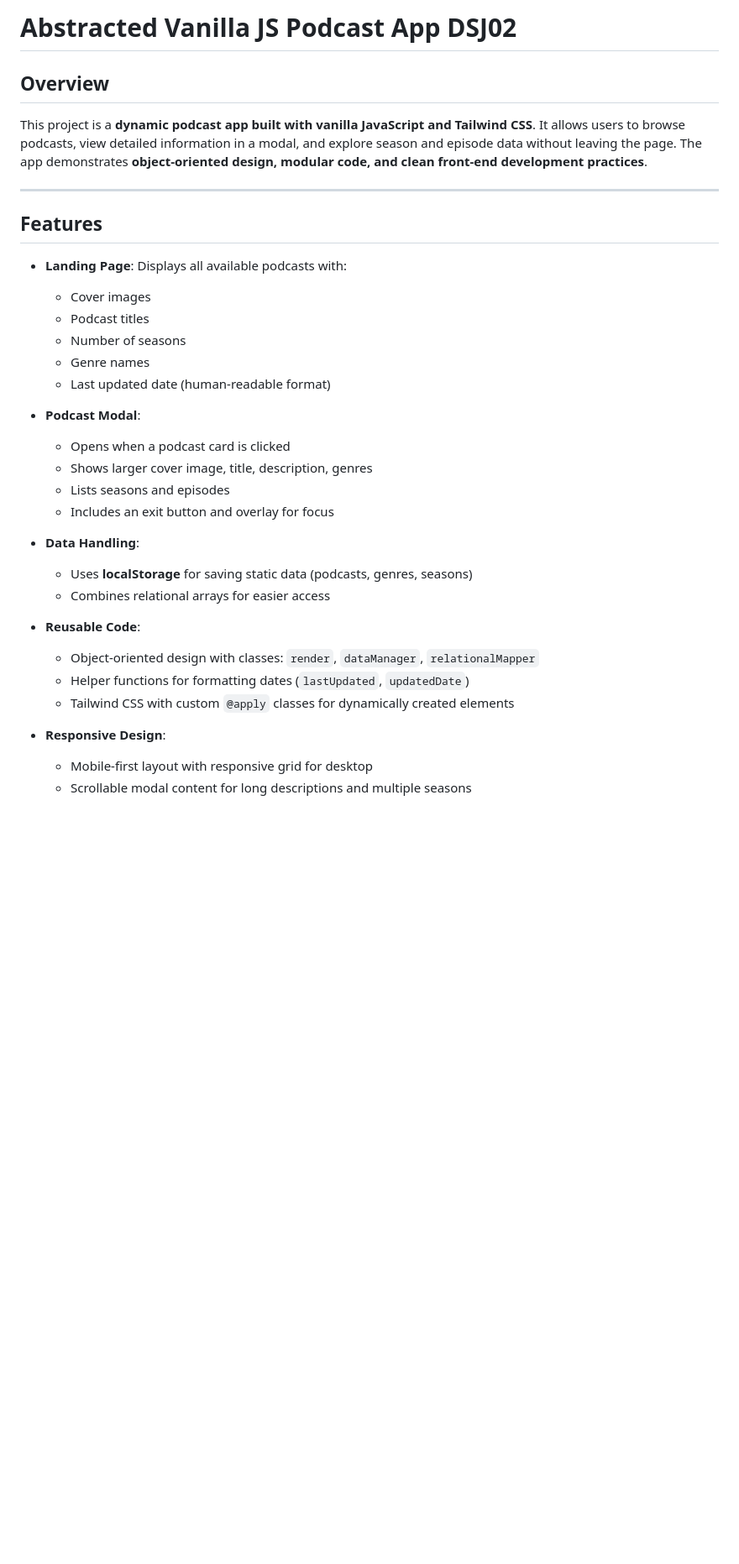
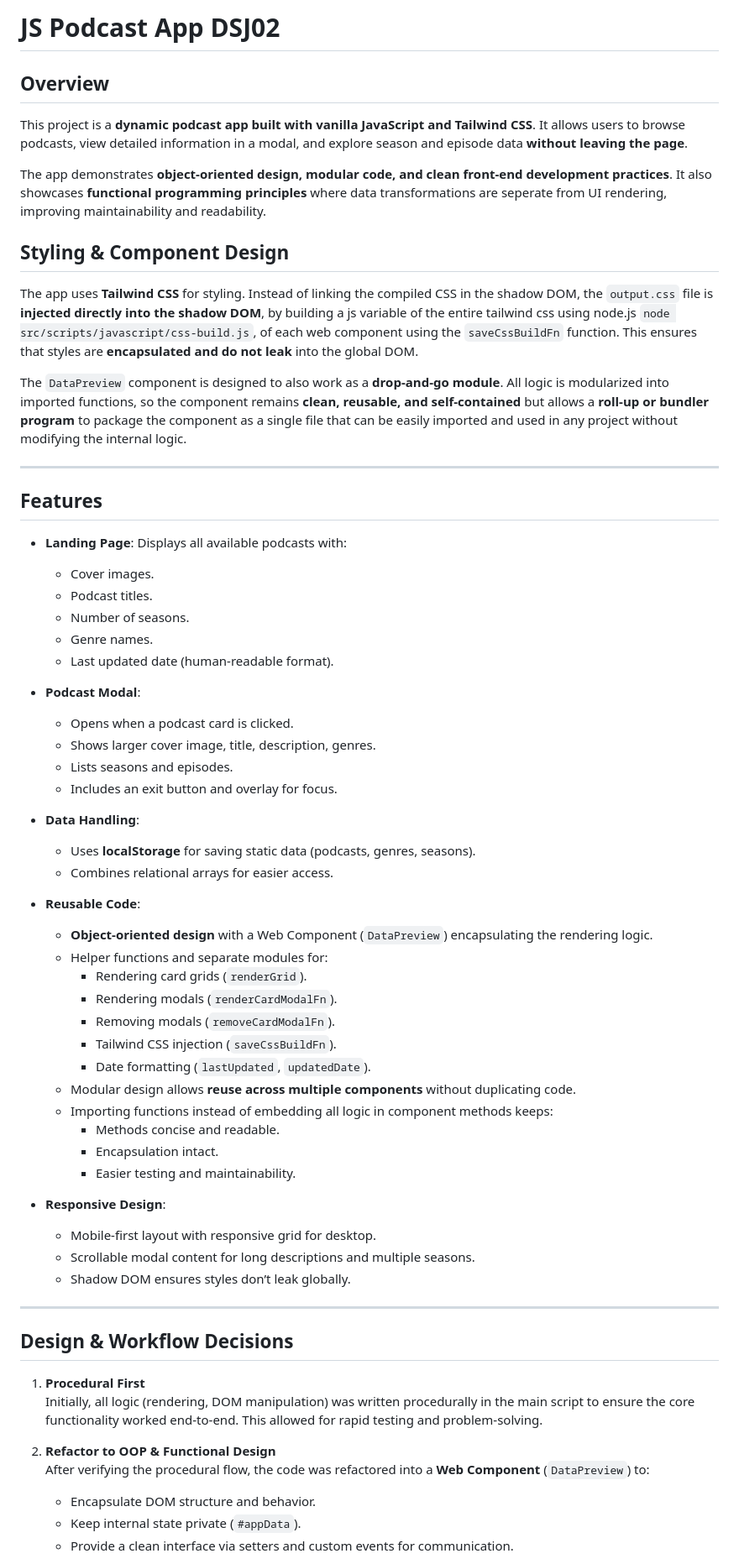
Before and after one commit to MarkSchae/MARSCH25097_PTO2501_GroupA_MarkSchaefer_DJS02, a Markdown page: README.md, the part around the change printed below. Shown: that part at 84% size. Rendered like a GitHub page; blank space fills up the shorter version.

````diff
--- a/README.md
+++ b/README.md
@@ -1,35 +1,67 @@
-# Abstracted Vanilla JS Podcast App DSJ02
+# JS Podcast App DSJ02
 
 ## Overview
 
-This project is a **dynamic podcast app built with vanilla JavaScript and Tailwind CSS**. It allows users to browse podcasts, view detailed information in a modal, and explore season and episode data without leaving the page. The app demonstrates **object-oriented design, modular code, and clean front-end development practices**.
+This project is a **dynamic podcast app built with vanilla JavaScript and Tailwind CSS**. It allows users to browse podcasts, view detailed information in a modal, and explore season and episode data **without leaving the page**.
+
+The app demonstrates **object-oriented design, modular code, and clean front-end development practices**. It also showcases **functional programming principles** where data transformations are seperate from UI rendering, improving maintainability and readability.
+
+## Styling & Component Design
+
+The app uses **Tailwind CSS** for styling. Instead of linking the compiled CSS in the shadow DOM, the `output.css` file is **injected directly into the shadow DOM**, by building a js variable of the entire tailwind css using node.js ```node src/scripts/javascript/css-build.js```, of each web component using the `saveCssBuildFn` function. This ensures that styles are **encapsulated and do not leak** into the global DOM.
+
+The `DataPreview` component is designed to also work as a **drop-and-go module**. All logic is modularized into imported functions, so the component remains **clean, reusable, and self-contained** but allows a **roll-up or bundler program** to package the component as a single file that can be easily imported and used in any project without modifying the internal logic.
 
 ---
 
 ## Features
 
 - **Landing Page**: Displays all available podcasts with:
-  - Cover images
-  - Podcast titles
-  - Number of seasons
-  - Genre names
-  - Last updated date (human-readable format)
+  - Cover images.
+  - Podcast titles.
+  - Number of seasons.
+  - Genre names.
+  - Last updated date (human-readable format).
 
 - **Podcast Modal**:
-  - Opens when a podcast card is clicked
-  - Shows larger cover image, title, description, genres
-  - Lists seasons and episodes
-  - Includes an exit button and overlay for focus
+  - Opens when a podcast card is clicked.
+  - Shows larger cover image, title, description, genres.
+  - Lists seasons and episodes.
+  - Includes an exit button and overlay for focus.
 
 - **Data Handling**:
-  - Uses **localStorage** for saving static data (podcasts, genres, seasons)
-  - Combines relational arrays for easier access
+  - Uses **localStorage** for saving static data (podcasts, genres, seasons).
+  - Combines relational arrays for easier access.
 
 - **Reusable Code**:
-  - Object-oriented design with classes: `render`, `dataManager`, `relationalMapper`
-  - Helper functions for formatting dates (`lastUpdated`, `updatedDate`)
-  - Tailwind CSS with custom `@apply` classes for dynamically created elements
+  - **Object-oriented design** with a Web Component (`DataPreview`) encapsulating the rendering logic.
+  - Helper functions and separate modules for:
+    - Rendering card grids (`renderGrid`).
+    - Rendering modals (`renderCardModalFn`).
+    - Removing modals (`removeCardModalFn`).
+    - Tailwind CSS injection (`saveCssBuildFn`).
+    - Date formatting (`lastUpdated`, `updatedDate`).
+  - Modular design allows **reuse across multiple components** without duplicating code.
+  - Importing functions instead of embedding all logic in component methods keeps:
+    - Methods concise and readable.
+    - Encapsulation intact.
+    - Easier testing and maintainability.
 
 - **Responsive Design**:
-  - Mobile-first layout with responsive grid for desktop
-  - Scrollable modal content for long descriptions and multiple seasons
+  - Mobile-first layout with responsive grid for desktop.
+  - Scrollable modal content for long descriptions and multiple seasons.
+  - Shadow DOM ensures styles don’t leak globally.
+
+---
+
+## Design & Workflow Decisions
+
+1. **Procedural First**
+   Initially, all logic (rendering, DOM manipulation) was written procedurally in the main script to ensure the core functionality worked end-to-end. This allowed for rapid testing and problem-solving.
+
+2. **Refactor to OOP & Functional Design**
+   After verifying the procedural flow, the code was refactored into a **Web Component** (`DataPreview`) to:
+   - Encapsulate DOM structure and behavior.
+   - Keep internal state private (`#appData`).
+   - Provide a clean interface via setters and custom events for communication.
+
````
Also changed, not shown: other parts of README.md (+39 -29 lines).
